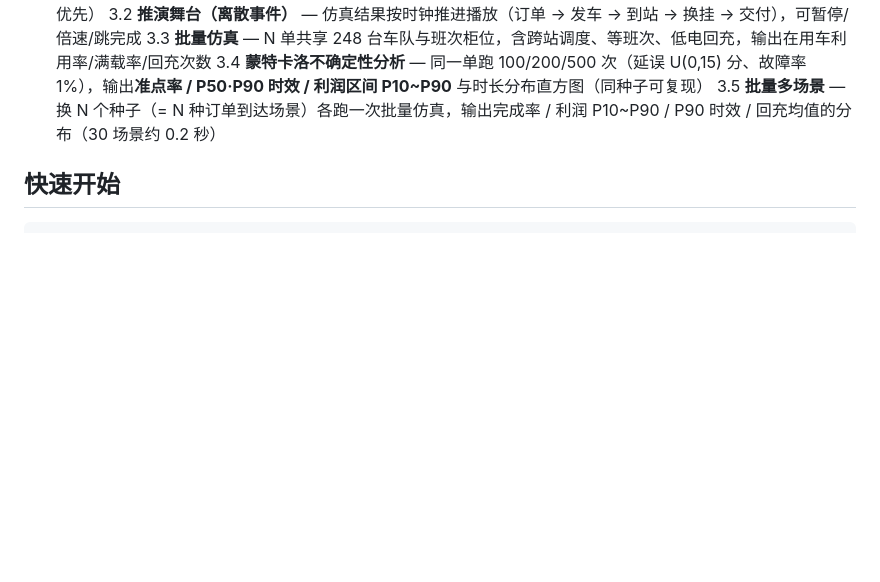
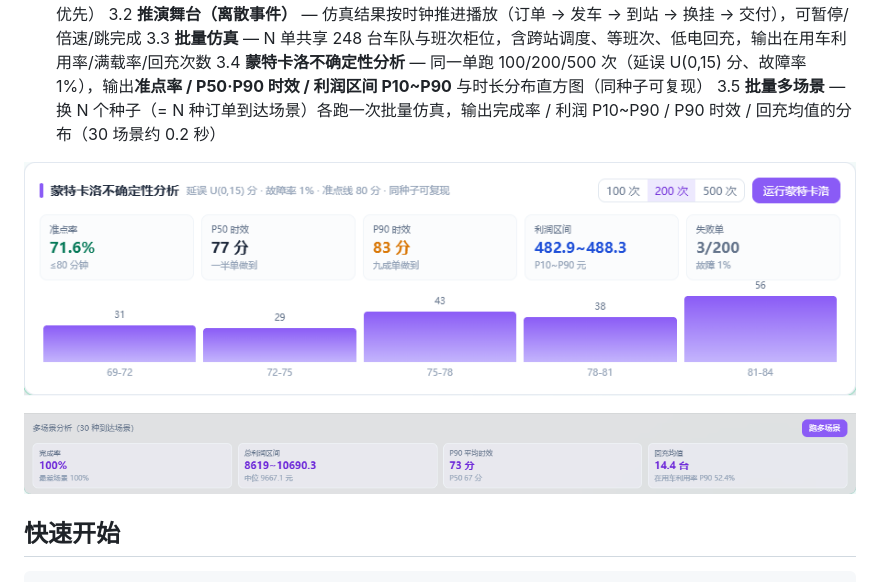
Before and after one commit to Zzm251198/baidu, a Markdown page: README.md, the part around the change. Rendered like a GitHub page; pictures changed too: docs/img/batch-monte-carlo.png (added), docs/img/monte-carlo.png (added); blank space fills up the shorter version.

Commit message:
文档：蒙特卡洛与批量多场景截图入库

```diff
--- a/README.md
+++ b/README.md
@@ -15,6 +15,11 @@
 3.3 **批量仿真** — N 单共享 248 台车队与班次柜位，含跨站调度、等班次、低电回充，输出在用车利用率/满载率/回充次数
 3.4 **蒙特卡洛不确定性分析** — 同一单跑 100/200/500 次（延误 U(0,15) 分、故障率 1%），输出**准点率 / P50·P90 时效 / 利润区间 P10~P90** 与时长分布直方图（同种子可复现）
 3.5 **批量多场景** — 换 N 个种子（= N 种订单到达场景）各跑一次批量仿真，输出完成率 / 利润 P10~P90 / P90 时效 / 回充均值的分布（30 场景约 0.2 秒）
+
+![单票蒙特卡洛](docs/img/monte-carlo.png)
+
+![批量多场景](docs/img/batch-monte-carlo.png)
+
 
 ## 快速开始
 
```
